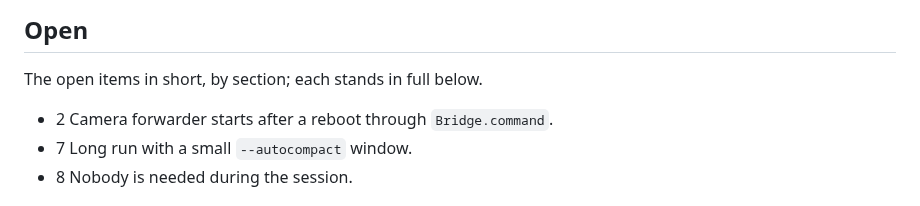
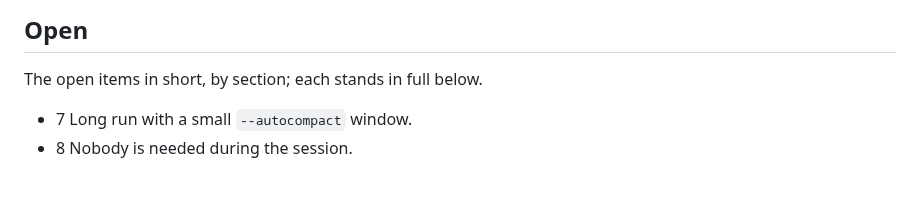
Before and after one commit to octets-eu/bolt, a Markdown page: agent/Checklist.md, the part around one of its changes. Rendered like a GitHub page.

```diff
--- a/agent/Checklist.md
+++ b/agent/Checklist.md
@@ -8,7 +8,6 @@ The session, as decided: a session is a budget, nothing else. The agent picks se
 
 The open items in short, by section; each stands in full below.
 
-- 2 Camera forwarder starts after a reboot through `Bridge.command`.
 - 7 Long run with a small `--autocompact` window.
 - 8 Nobody is needed during the session.
 
```
Also changed, not shown: other parts of agent/Checklist.md (+1 -1 lines).
